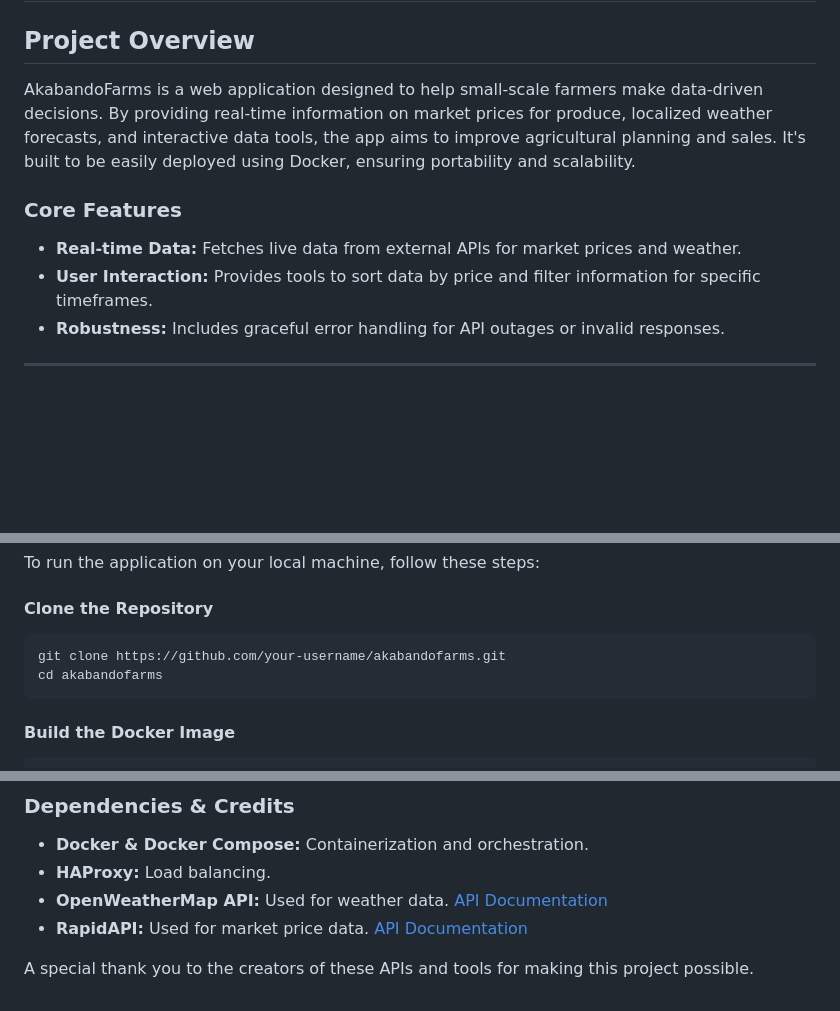
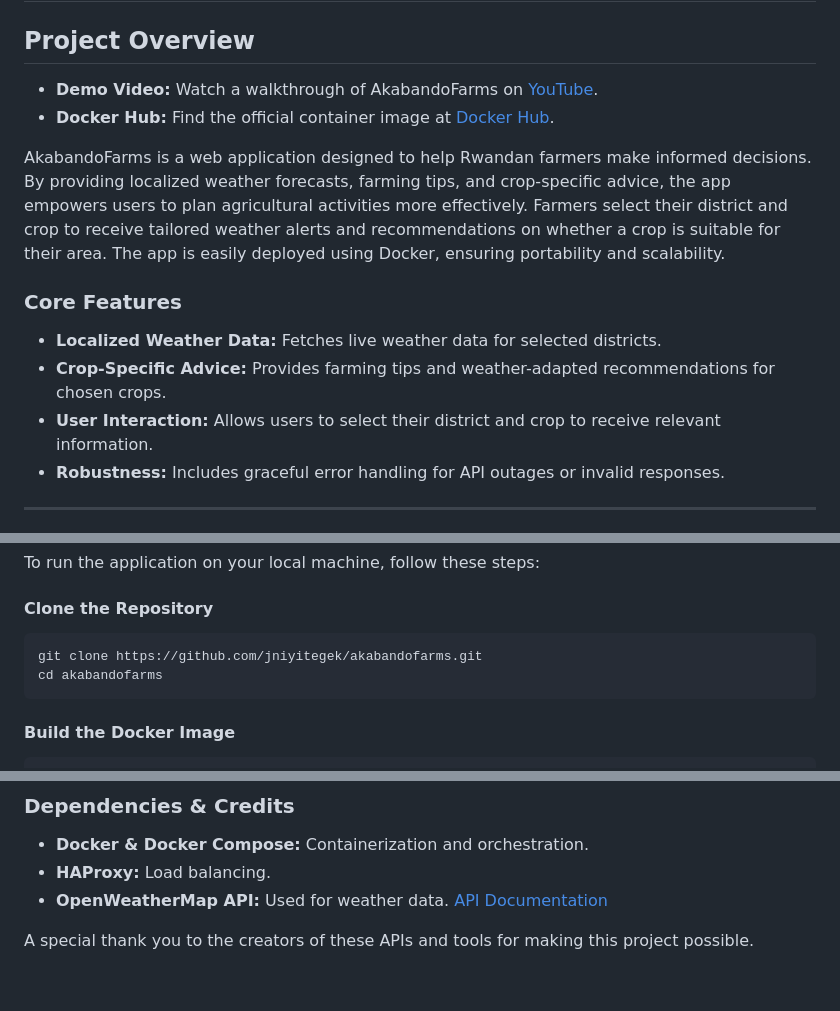
Before and after one commit to jniyitegek/AkabandoFarms, a Markdown page: README.md, 3 parts joined by grey strips. GitHub-like rendering; blank space fills up the shorter version.

````diff
--- a/README.md
+++ b/README.md
@@ -2,12 +2,16 @@
 
 ## Project Overview
 
-AkabandoFarms is a web application designed to help small-scale farmers make data-driven decisions. By providing real-time information on market prices for produce, localized weather forecasts, and interactive data tools, the app aims to improve agricultural planning and sales. It's built to be easily deployed using Docker, ensuring portability and scalability.
+- **Demo Video:** Watch a walkthrough of AkabandoFarms on [YouTube](https://youtu.be/GMghTVNDxxw).
+- **Docker Hub:** Find the official container image at [Docker Hub](https://hub.docker.com/r/jniyitegek/akabandofarms).
+
+AkabandoFarms is a web application designed to help Rwandan farmers make informed decisions. By providing localized weather forecasts, farming tips, and crop-specific advice, the app empowers users to plan agricultural activities more effectively. Farmers select their district and crop to receive tailored weather alerts and recommendations on whether a crop is suitable for their area. The app is easily deployed using Docker, ensuring portability and scalability.
 
 ### Core Features
 
-- **Real-time Data:** Fetches live data from external APIs for market prices and weather.
-- **User Interaction:** Provides tools to sort data by price and filter information for specific timeframes.
+- **Localized Weather Data:** Fetches live weather data for selected districts.
+- **Crop-Specific Advice:** Provides farming tips and weather-adapted recommendations for chosen crops.
+- **User Interaction:** Allows users to select their district and crop to receive relevant information.
 - **Robustness:** Includes graceful error handling for API outages or invalid responses.
 
 ---
@@ -29,7 +33,7 @@ To run the application on your local machine, follow these steps:
 #### Clone the Repository
 
 ```bash
-git clone https://github.com/your-username/akabandofarms.git
+git clone https://github.com/jniyitegek/akabandofarms.git
 cd akabandofarms
 ```
 
@@ -151,6 +155,5 @@ The output should include an `X-Served-By` header that alternates between `web01
 - **Docker & Docker Compose:** Containerization and orchestration.
 - **HAProxy:** Load balancing.
 - **OpenWeatherMap API:** Used for weather data. [API Documentation](https://openweathermap.org/api)
-- **RapidAPI:** Used for market price data. [API Documentation](https://rapidapi.com/)
 
 A special thank you to the creators of these APIs and tools for making this project possible.
````
